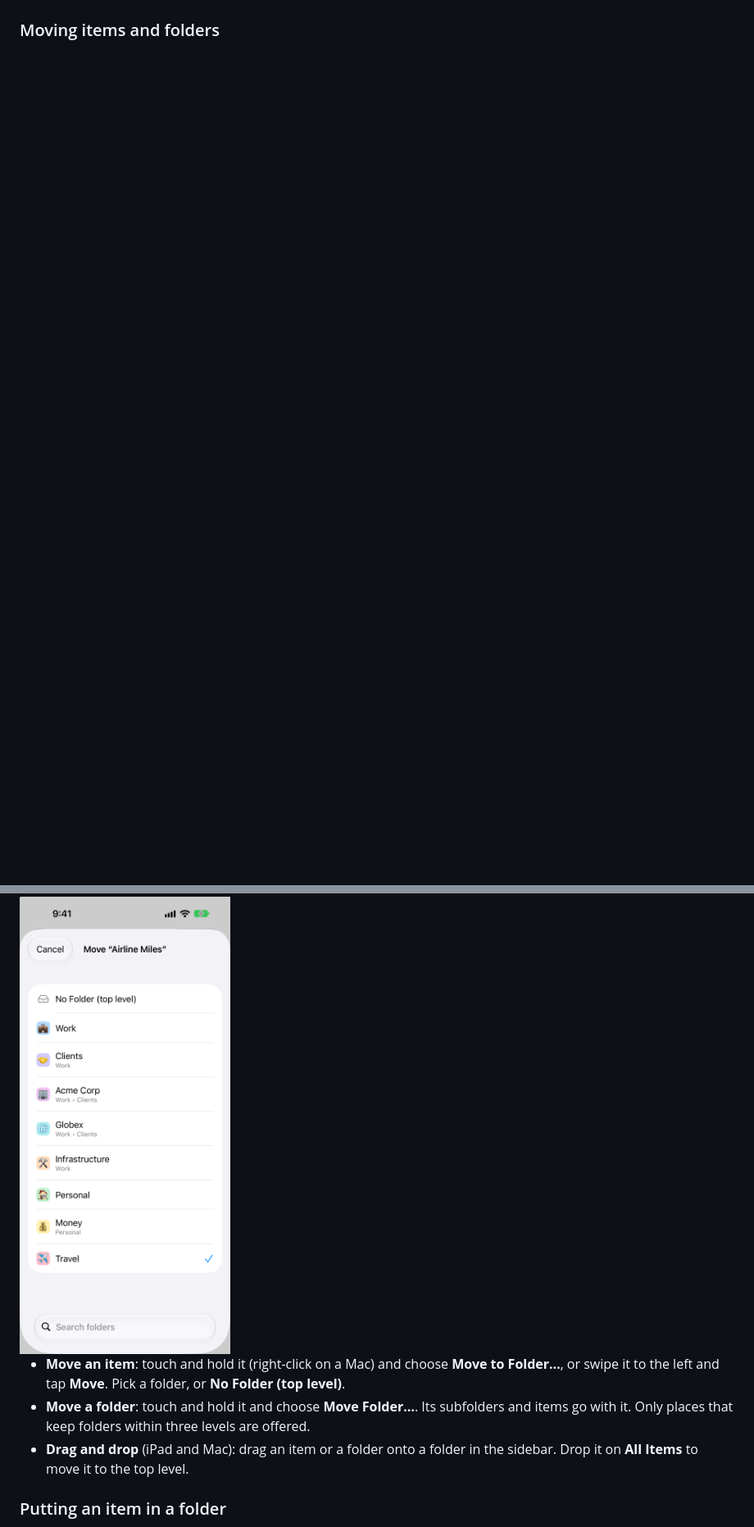
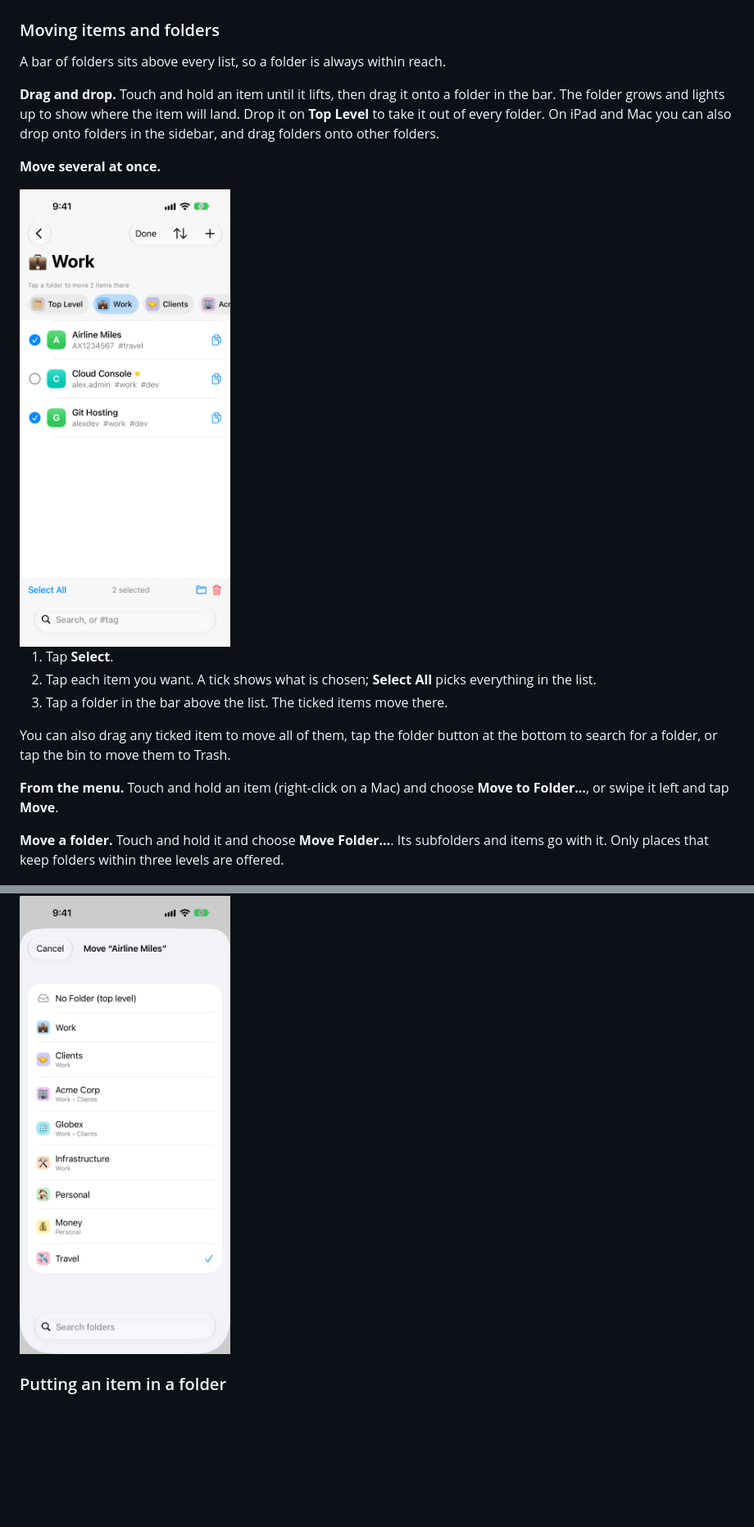
Before and after one commit to giridharmb/ApplePasswordManager-Docs, a Markdown page: docs/user-guide.md, 2 parts joined by grey strips. Shown at 82% size. GitHub-like rendering; pictures changed too: screenshots/iphone-multiselect.png (added); blank space fills up the shorter version.

```diff
--- a/docs/user-guide.md
+++ b/docs/user-guide.md
@@ -63,11 +63,25 @@ Folders group your items and nest up to three levels deep. Lines in the sidebar
 
 ### Moving items and folders
 
+A bar of folders sits above every list, so a folder is always within reach.
+
+**Drag and drop.** Touch and hold an item until it lifts, then drag it onto a folder in the bar. The folder grows and lights up to show where the item will land. Drop it on **Top Level** to take it out of every folder. On iPad and Mac you can also drop onto folders in the sidebar, and drag folders onto other folders.
+
+**Move several at once.**
+
+<img src="../screenshots/iphone-multiselect.png" width="260" alt="Select mode with two items ticked and the folder bar saying Tap a folder to move 2 items there">
+
+1. Tap **Select**.
+2. Tap each item you want. A tick shows what is chosen; **Select All** picks everything in the list.
+3. Tap a folder in the bar above the list. The ticked items move there.
+
+You can also drag any ticked item to move all of them, tap the folder button at the bottom to search for a folder, or tap the bin to move them to Trash.
+
+**From the menu.** Touch and hold an item (right-click on a Mac) and choose **Move to Folder…**, or swipe it left and tap **Move**.
+
+**Move a folder.** Touch and hold it and choose **Move Folder…**. Its subfolders and items go with it. Only places that keep folders within three levels are offered.
+
 <img src="../screenshots/iphone-move.png" width="260" alt="Move picker listing every folder, with the current one ticked">
-
-- **Move an item**: touch and hold it (right-click on a Mac) and choose **Move to Folder…**, or swipe it to the left and tap **Move**. Pick a folder, or **No Folder (top level)**.
-- **Move a folder**: touch and hold it and choose **Move Folder…**. Its subfolders and items go with it. Only places that keep folders within three levels are offered.
-- **Drag and drop** (iPad and Mac): drag an item or a folder onto a folder in the sidebar. Drop it on **All Items** to move it to the top level.
 
 ### Putting an item in a folder
 
```
Also changed, not shown: other parts of docs/user-guide.md (+18 -0 lines), README.md (+2 -1 lines), screenshots/iphone-stats-1.png (added), screenshots/iphone-stats-2.png (added).
